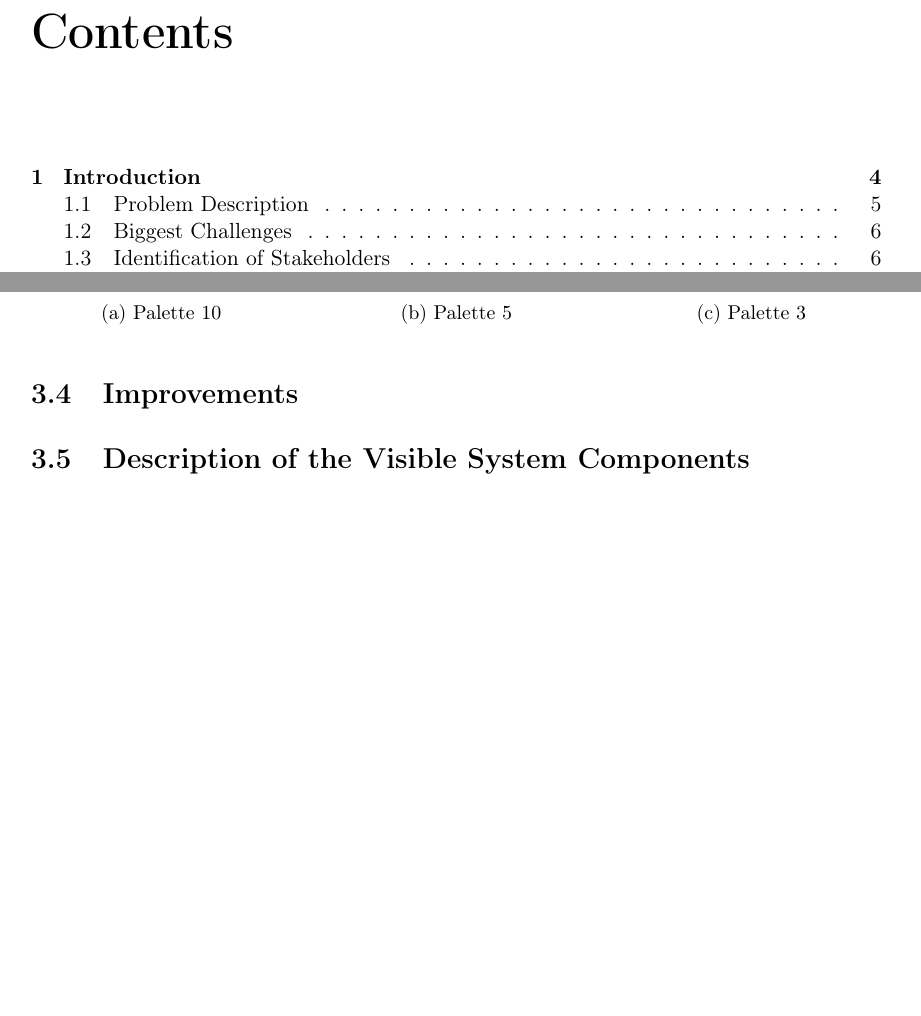
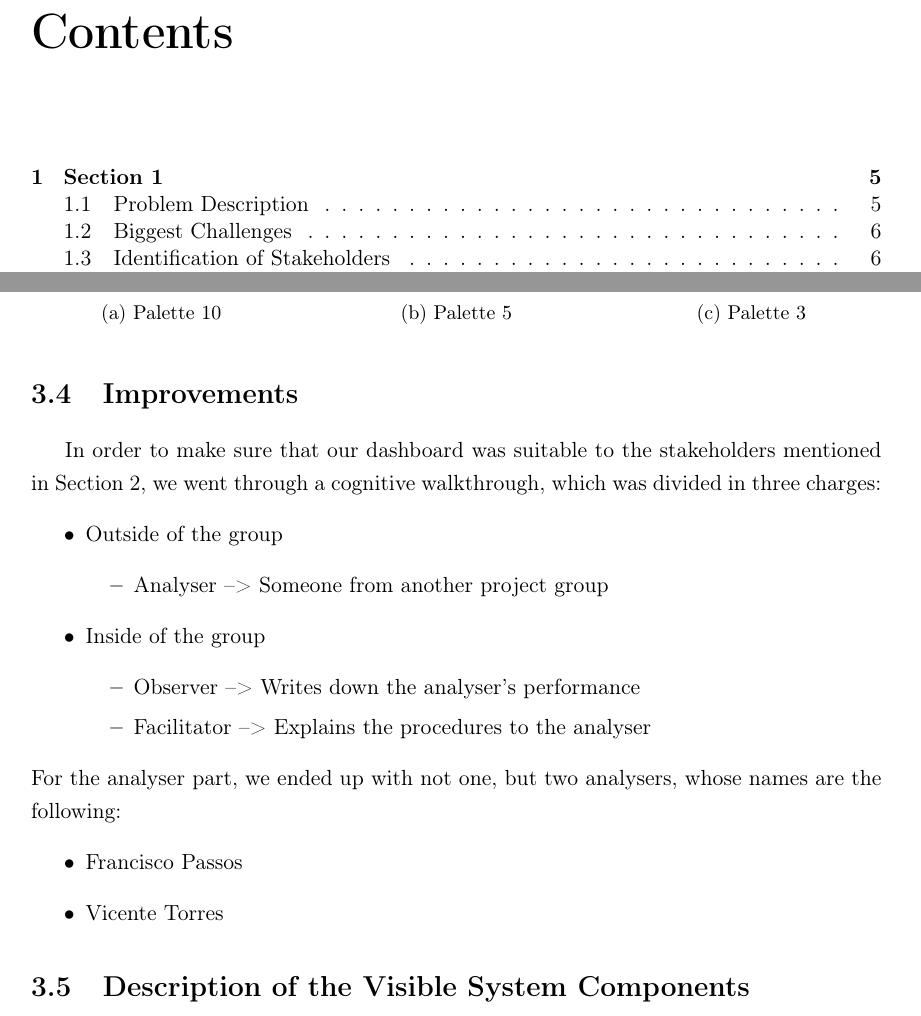
Before and after one commit to up202107918/Human-Computer-Interaction, a LaTeX thesis (IPM.tex, which reads Section3.tex): two parts of pages 2 and 29 of 32, joined at a grey line, cut so that both start at the same text, the shorter picture padded with empty space. Compiled offline with pdfLaTeX.

Commit message:
added new text

```diff
--- a/IPM.tex
+++ b/IPM.tex
@@ -20,7 +20,7 @@
 \usepackage{rotating}
 \usepackage{subcaption}
 \hypersetup{hidelinks}
-\graphicspath{{./imagens/}{./Paletes}}
+\graphicspath{{./imagens/}{./Paletes}{./Dashboard}}
 \titleformat{\chapter}[display]
   {\normalfont\bfseries}{}{0pt}{\Huge}
 
--- a/Section3.tex
+++ b/Section3.tex
@@ -166,4 +166,27 @@ following paletts: Palette 10, Palette 5 and Palette 3.
     }
 \end{figure}
 \section{Improvements}
+In order to make sure that our dashboard was suitable
+to the stakeholders mentioned in Section 2, we went
+through a cognitive walkthrough, which was divided in
+three charges:
+\begin{itemize}
+    \item Outside of the group
+    \begin{itemize}
+    \item Analyser --> Someone from another project group
+    \end{itemize}
+    \item Inside of the group
+    \begin{itemize}
+    \item Observer --> Writes down the analyser's performance
+    \item Facilitator --> Explains the procedures to the
+    analyser
+    \end{itemize}
+\end{itemize}
+For the analyser part, we ended up with not one, but two
+analysers, whose names are the following:
+\begin{itemize}
+    \item Francisco Passos
+    \item Vicente Torres
+\end{itemize}
+
 \section{Description of the Visible System Components}
```
Also changed, not shown: Introduction.tex (+1 -1 lines), Section1.tex (+1 -1 lines).
